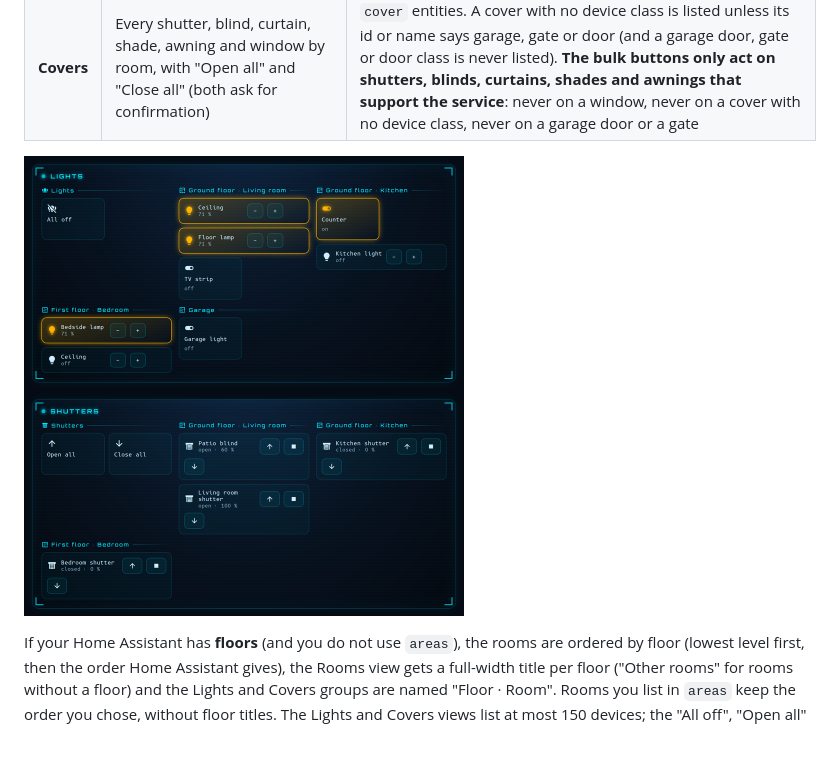
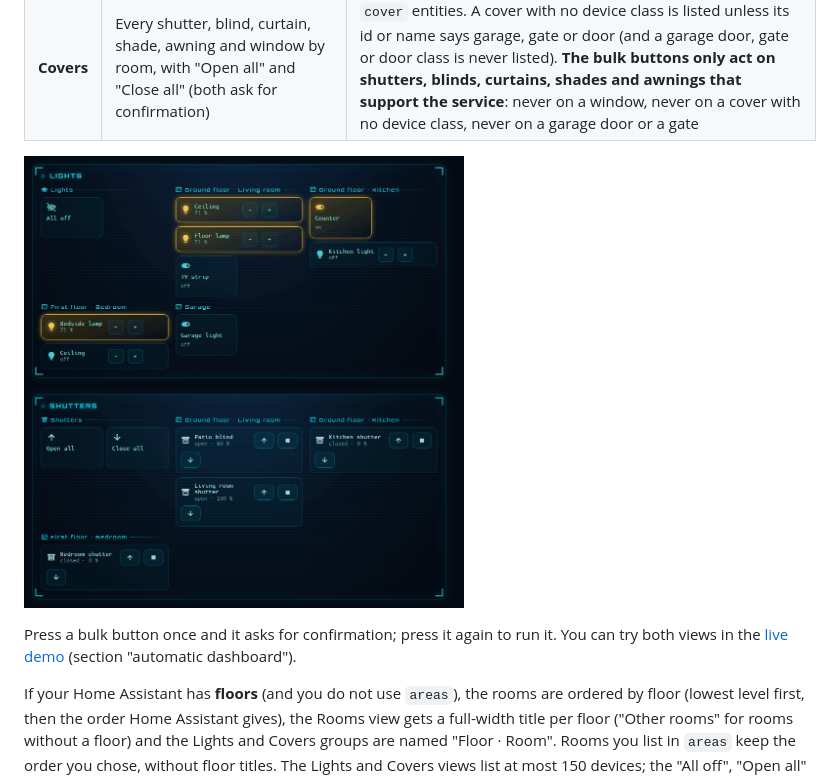
Before and after one commit to khrom06/SF-Cards, a Markdown page: README.md, the part around the change. Drawn GitHub-style; pictures changed too: assets/anim/auto-covers.gif (added), assets/anim/auto-lights.gif (added), assets/auto-covers.png (deleted); blank space fills up the shorter version.

Commit message:
docs: animated previews of the lights and covers views, and a section in the live demo
Co-Authored-By: Claude Sonnet 5.5 <noreply@anthropic.com>
Claude-Session: https://claude.ai/code/session_01LCHCD1FV49MRPERdFbL6Yb

```diff
--- a/README.md
+++ b/README.md
@@ -189,7 +189,9 @@ Two more views are **available on request** (they are not in the default list, s
 | **Lights** | Every light by room (a dimmer for the dimmable ones, a switch for the others) and an "All off" button that asks for confirmation | `light` entities (light groups are left out, they would double their members) |
 | **Covers** | Every shutter, blind, curtain, shade, awning and window by room, with "Open all" and "Close all" (both ask for confirmation) | `cover` entities. A cover with no device class is listed unless its id or name says garage, gate or door (and a garage door, gate or door class is never listed). **The bulk buttons only act on shutters, blinds, curtains, shades and awnings that support the service**: never on a window, never on a cover with no device class, never on a garage door or a gate |
 
-<img src="assets/auto-lights.png" alt="The Lights view: an All off button, then every light by floor and room, dimmers for the dimmable ones" width="440"> <img src="assets/auto-covers.png" alt="The Covers view: Open all and Close all, then every shutter by floor and room (the garage door is not listed)" width="440">
+<img src="assets/anim/auto-lights.gif" alt="The Lights view: press All off, the tile asks to confirm, press again and every light goes off" width="440"> <img src="assets/anim/auto-covers.gif" alt="The Covers view: press Close all, confirm, and every shutter closes (the garage door is not listed)" width="440">
+
+Press a bulk button once and it asks for confirmation; press it again to run it. You can try both views in the [live demo](https://khrom06.github.io/SF-Cards/) (section "automatic dashboard").
 
 If your Home Assistant has **floors** (and you do not use `areas`), the rooms are ordered by floor (lowest level first, then the order Home Assistant gives), the Rooms view gets a full-width title per floor ("Other rooms" for rooms without a floor) and the Lights and Covers groups are named "Floor · Room". Rooms you list in `areas` keep the order you chose, without floor titles. The Lights and Covers views list at most 150 devices; the "All off", "Open all" and "Close all" buttons act on every eligible device of the selected rooms, including any beyond the 150 listed. Without `areas`, a device with no area (or whose area was deleted) is listed under "No area"; with `areas`, only the rooms you chose are used.
 
```
Also changed, not shown: CHANGELOG.md (+1 -0 lines), 1 other file.
